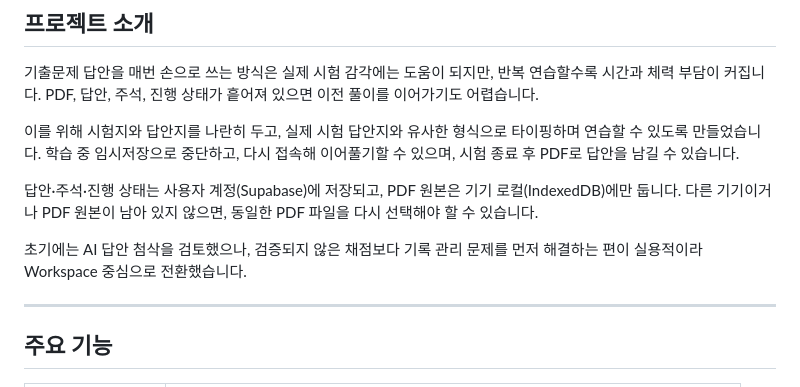
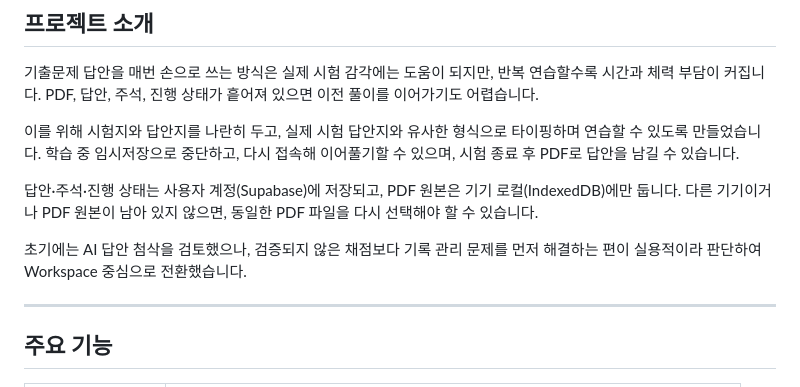
Before and after one commit to minwookim5433/cpa-audit-workspace, a Markdown page: README.md, the part around the change. Drawn GitHub-style.

```diff
--- a/README.md
+++ b/README.md
@@ -35,7 +35,7 @@ CPA 회계감사 기출문제를 반복해서 연습하는 과정에서 손으
 
 답안·주석·진행 상태는 사용자 계정(Supabase)에 저장되고, PDF 원본은 기기 로컬(IndexedDB)에만 둡니다. 다른 기기이거나 PDF 원본이 남아 있지 않으면, 동일한 PDF 파일을 다시 선택해야 할 수 있습니다.
 
-초기에는 AI 답안 첨삭을 검토했으나, 검증되지 않은 채점보다 기록 관리 문제를 먼저 해결하는 편이 실용적이라 Workspace 중심으로 전환했습니다.
+초기에는 AI 답안 첨삭을 검토했으나, 검증되지 않은 채점보다 기록 관리 문제를 먼저 해결하는 편이 실용적이라 판단하여 Workspace 중심으로 전환했습니다.
 
 ---
 
```
